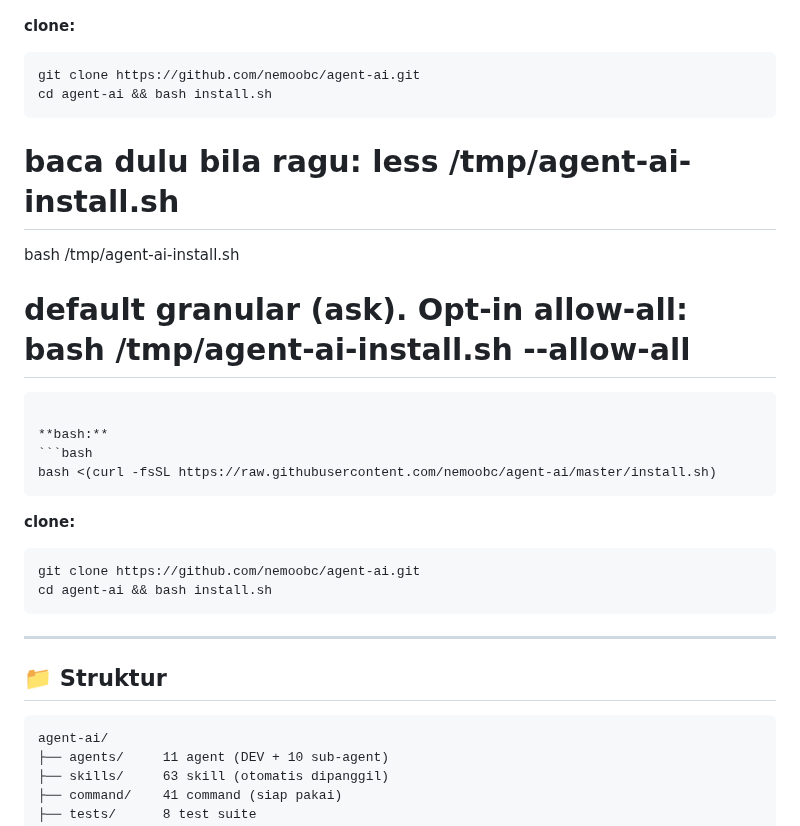
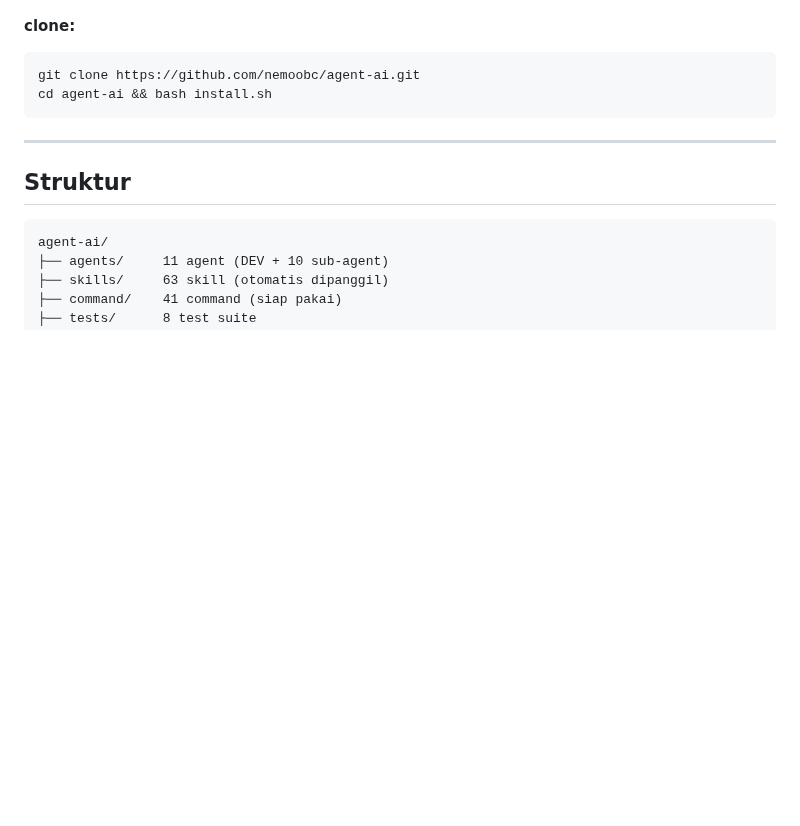
Before and after one commit to nemoobc/agent-ai, a Markdown page: README.md, the part around the change. Drawn GitHub-style; blank space fills up the shorter version.

Commit message:
docs: fix duplicate content in README

````diff
--- a/README.md
+++ b/README.md
@@ -72,25 +72,10 @@ bash <(curl -fsSL https://raw.githubusercontent.com/nemoobc/agent-ai/master/inst
 git clone https://github.com/nemoobc/agent-ai.git
 cd agent-ai && bash install.sh
 ```
-# baca dulu bila ragu: less /tmp/agent-ai-install.sh
-bash /tmp/agent-ai-install.sh
-# default granular (ask). Opt-in allow-all: bash /tmp/agent-ai-install.sh --allow-all
-```
-
-**bash:**
-```bash
-bash <(curl -fsSL https://raw.githubusercontent.com/nemoobc/agent-ai/master/install.sh)
-```
-
-**clone:**
-```bash
-git clone https://github.com/nemoobc/agent-ai.git
-cd agent-ai && bash install.sh
-```
 
 ---
 
-## 📁 Struktur
+## Struktur
 
 ```text
 agent-ai/
````
